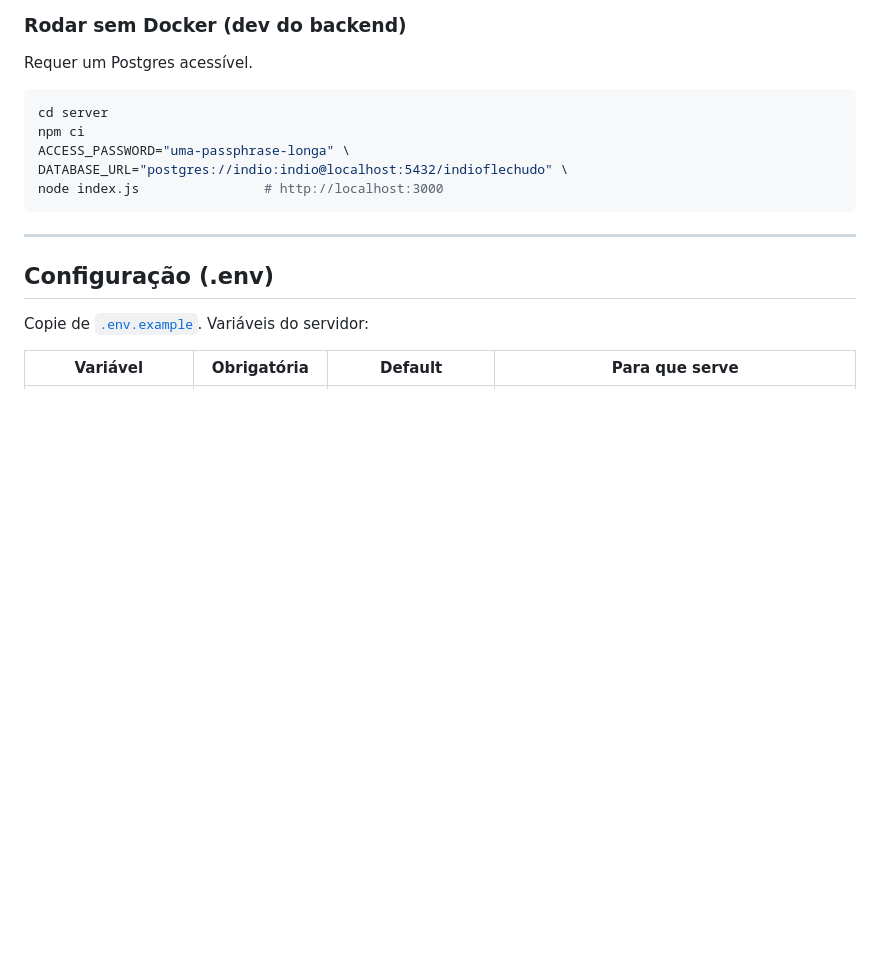
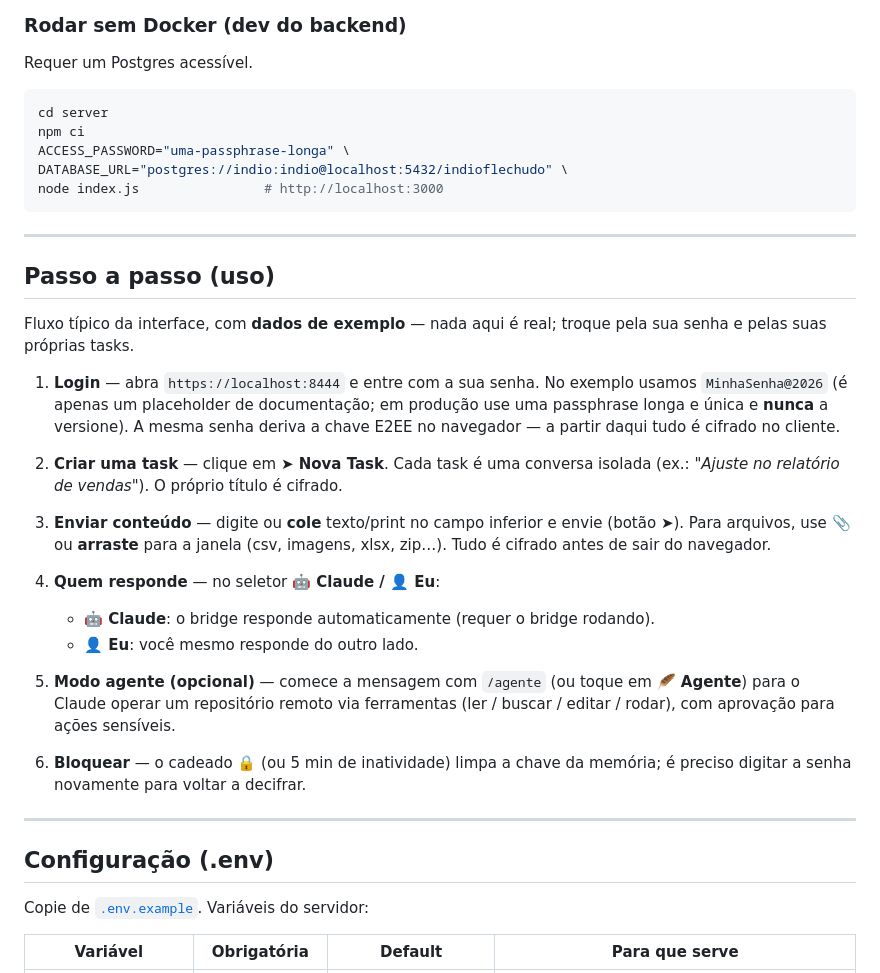
Before and after one commit to gleidsonbalcazar/indioflechudo, a Markdown page: README.md, the part around one of its changes. Drawn GitHub-style; blank space fills up the shorter version.

````diff
--- a/README.md
+++ b/README.md
@@ -114,6 +134,36 @@ ACCESS_PASSWORD="uma-passphrase-longa" \
 DATABASE_URL="postgres://indio:indio@localhost:5432/indioflechudo" \
 node index.js                # http://localhost:3000
 ```
+
+---
+
+## Passo a passo (uso)
+
+Fluxo típico da interface, com **dados de exemplo** — nada aqui é real; troque
+pela sua senha e pelas suas próprias tasks.
+
+1. **Login** — abra `https://localhost:8444` e entre com a sua senha. No exemplo
+   usamos `MinhaSenha@2026` (é apenas um placeholder de documentação; em produção
+   use uma passphrase longa e única e **nunca** a versione). A mesma senha deriva
+   a chave E2EE no navegador — a partir daqui tudo é cifrado no cliente.
+
+2. **Criar uma task** — clique em **➤ Nova Task**. Cada task é uma conversa
+   isolada (ex.: *"Ajuste no relatório de vendas"*). O próprio título é cifrado.
+
+3. **Enviar conteúdo** — digite ou **cole** texto/print no campo inferior e envie
+   (botão ➤). Para arquivos, use 📎 ou **arraste** para a janela (csv, imagens,
+   xlsx, zip…). Tudo é cifrado antes de sair do navegador.
+
+4. **Quem responde** — no seletor **🤖 Claude / 👤 Eu**:
+   - **🤖 Claude**: o bridge responde automaticamente (requer o bridge rodando).
+   - **👤 Eu**: você mesmo responde do outro lado.
+
+5. **Modo agente (opcional)** — comece a mensagem com `/agente` (ou toque em
+   **🪶 Agente**) para o Claude operar um repositório remoto via ferramentas
+   (ler / buscar / editar / rodar), com aprovação para ações sensíveis.
+
+6. **Bloquear** — o cadeado 🔒 (ou 5 min de inatividade) limpa a chave da memória;
+   é preciso digitar a senha novamente para voltar a decifrar.
 
 ---
 
````
Also changed, not shown: other parts of README.md (+20 -0 lines), docs/screenshots/app-brasa.png (added), docs/screenshots/login-brasa.png (added), 7 other files.
